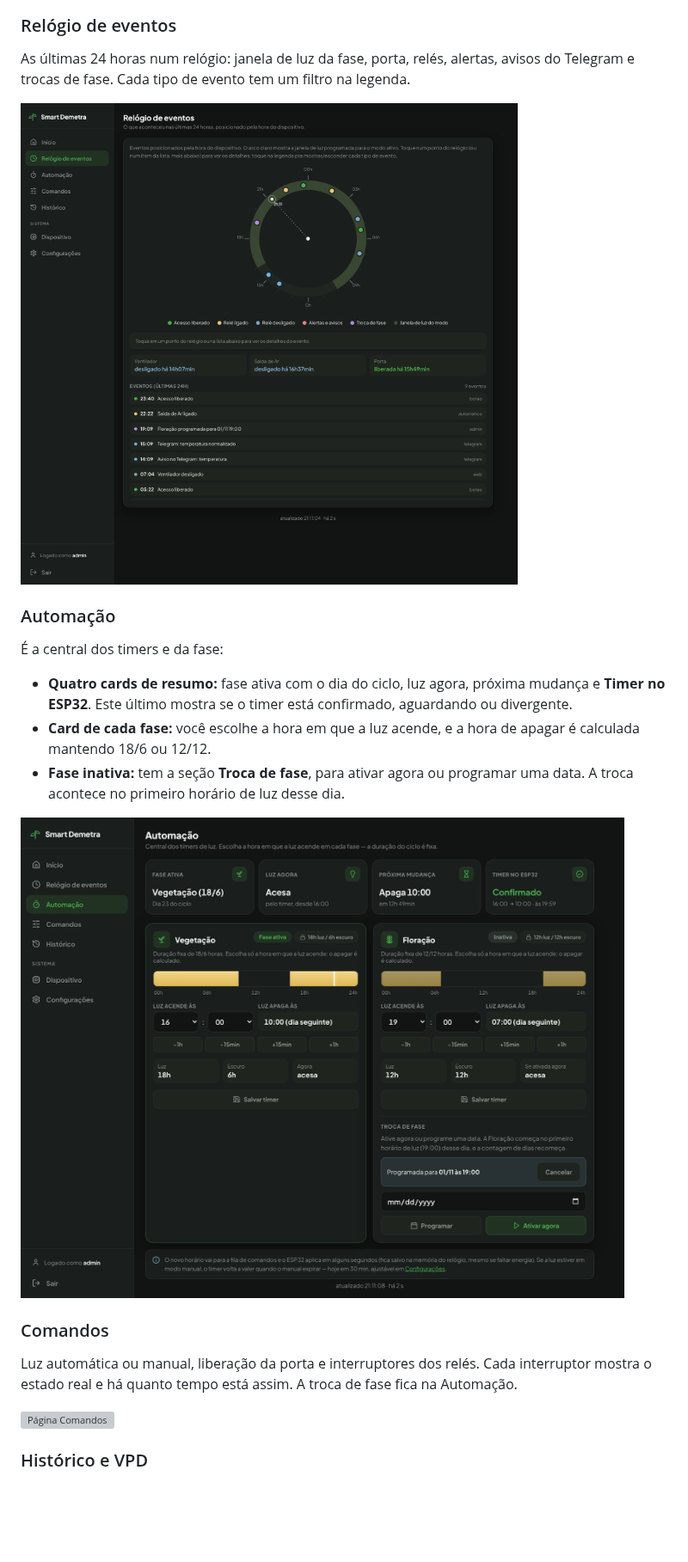
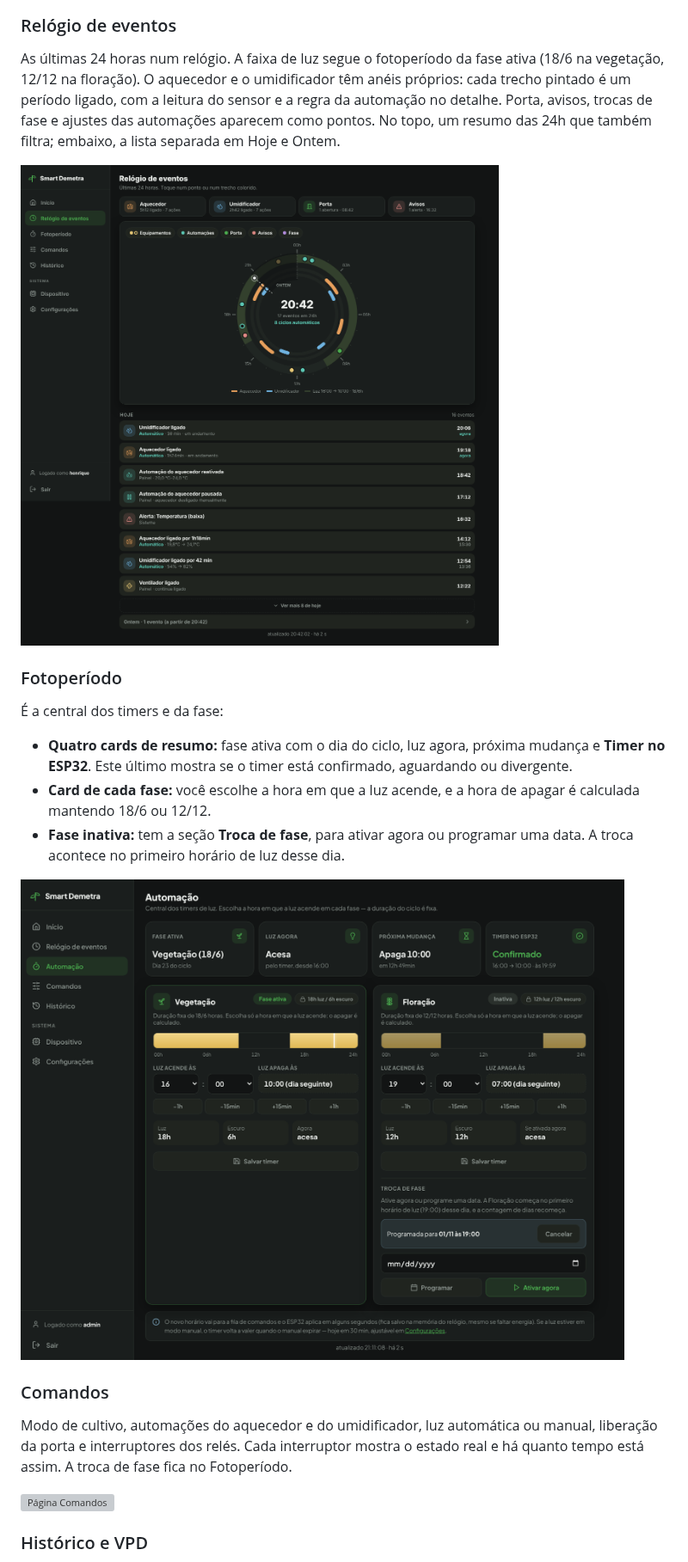
Before and after one commit to HenriqDV/controlador-cultivo-esp32, a Markdown page: README.md, the part around one of its changes. Shown at 86% size. Rendered like a GitHub page; pictures changed too: docs/img/painel-fotoperiodo.png (added), docs/img/painel-relogio.png; blank space fills up the shorter version; grey boxes are pictures that could not be loaded.

```diff
--- a/README.md
+++ b/README.md
@@ -44,21 +44,21 @@ Se o ESP32 parar de enviar, aparece o aviso de offline com a hora da última lei
 ![Página Início](docs/img/painel-inicio.png)
 
 ### Relógio de eventos
-As últimas 24 horas num relógio: janela de luz da fase, porta, relés, alertas, avisos do Telegram e trocas de fase. Cada tipo de evento tem um filtro na legenda.
+As últimas 24 horas num relógio. A faixa de luz segue o fotoperíodo da fase ativa (18/6 na vegetação, 12/12 na floração). O aquecedor e o umidificador têm anéis próprios: cada trecho pintado é um período ligado, com a leitura do sensor e a regra da automação no detalhe. Porta, avisos, trocas de fase e ajustes das automações aparecem como pontos. No topo, um resumo das 24h que também filtra; embaixo, a lista separada em Hoje e Ontem.
 
 ![Página Relógio de eventos](docs/img/painel-relogio.png)
 
-### Automação
+### Fotoperíodo
 É a central dos timers e da fase:
 
 - **Quatro cards de resumo:** fase ativa com o dia do ciclo, luz agora, próxima mudança e **Timer no ESP32**. Este último mostra se o timer está confirmado, aguardando ou divergente.
 - **Card de cada fase:** você escolhe a hora em que a luz acende, e a hora de apagar é calculada mantendo 18/6 ou 12/12.
 - **Fase inativa:** tem a seção **Troca de fase**, para ativar agora ou programar uma data. A troca acontece no primeiro horário de luz desse dia.
 
-![Página Automação](docs/img/painel-automacao.png)
+![Página Fotoperíodo](docs/img/painel-fotoperiodo.png)
 
 ### Comandos
-Luz automática ou manual, liberação da porta e interruptores dos relés. Cada interruptor mostra o estado real e há quanto tempo está assim. A troca de fase fica na Automação.
+Modo de cultivo, automações do aquecedor e do umidificador, luz automática ou manual, liberação da porta e interruptores dos relés. Cada interruptor mostra o estado real e há quanto tempo está assim. A troca de fase fica no Fotoperíodo.
 
 ![Página Comandos](docs/img/painel-comandos.png)
 
```
Also changed, not shown: other parts of README.md (+4 -4 lines), hostinger/README.md (+3 -3 lines), 8 other files.
